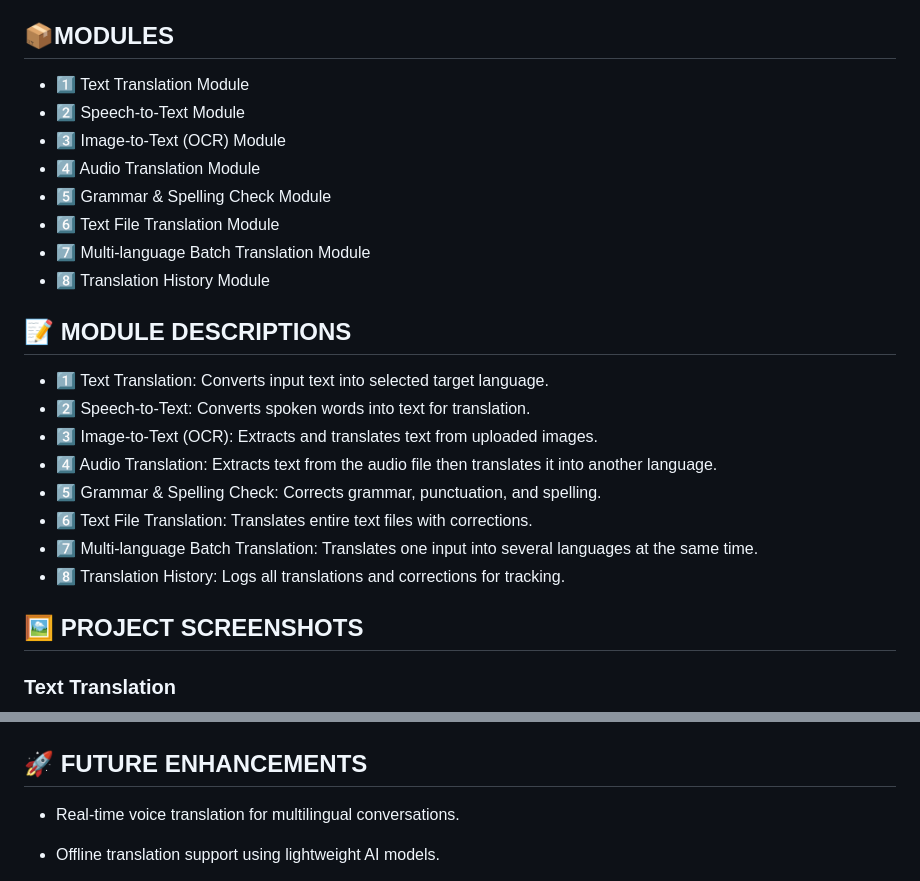
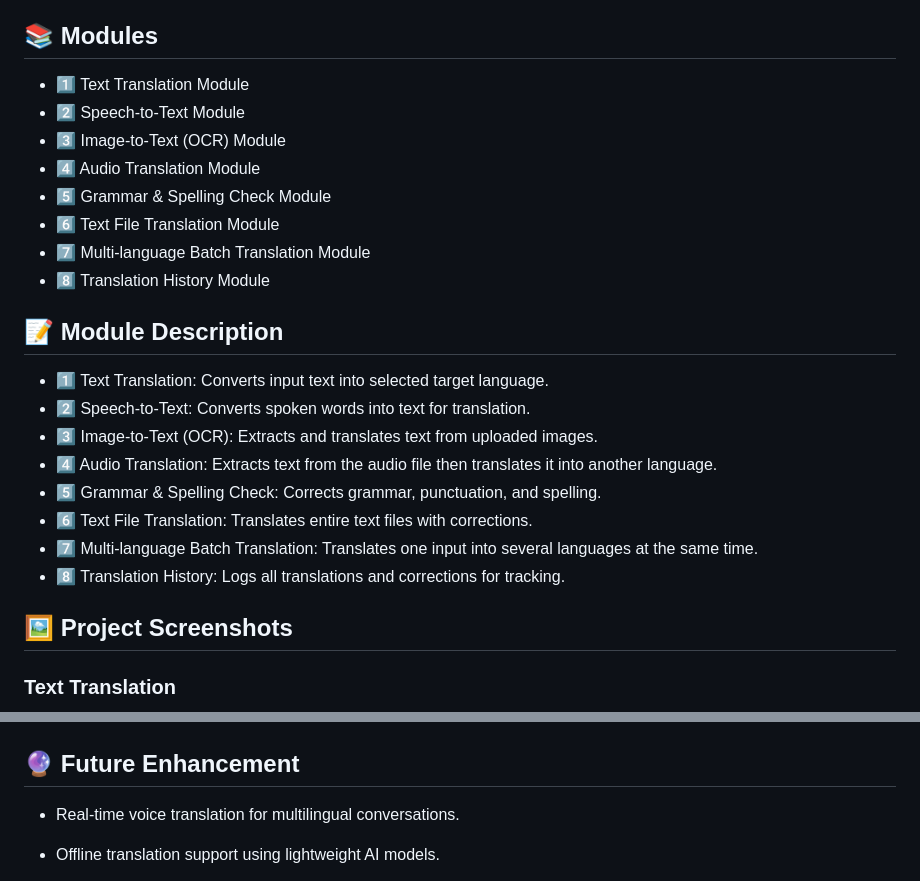
Before and after one commit to Abdul1103/AI-Based-Language-Translator, a Markdown page: README.md, 2 parts joined by grey strips. GitHub-like rendering.

```diff
--- a/README.md
+++ b/README.md
@@ -96,7 +95,7 @@ The AI-Based Language Translator facilitates the translation of multilingual tex
 - 🔤 pyspellchecker (Spell Correction)
 - 🔡 eng_to_ipa (Pronunciation Guide)
 
-## 📦MODULES
+## 📚 Modules
 
 - 1️⃣ Text Translation Module
 - 2️⃣ Speech-to-Text Module
@@ -107,7 +106,7 @@ The AI-Based Language Translator facilitates the translation of multilingual tex
 - 7️⃣ Multi-language Batch Translation Module
 - 8️⃣ Translation History Module
 
-## 📝 MODULE DESCRIPTIONS
+## 📝 Module Description
 
 - 1️⃣ Text Translation: Converts input text into selected target language.
 - 2️⃣ Speech-to-Text: Converts spoken words into text for translation.
@@ -118,7 +117,7 @@ The AI-Based Language Translator facilitates the translation of multilingual tex
 - 7️⃣ Multi-language Batch Translation: Translates one input into several languages at the same time.
 - 8️⃣ Translation History: Logs all translations and corrections for tracking.
 
-## 🖼️ PROJECT SCREENSHOTS
+## 🖼️ Project Screenshots
 
 ### Text Translation
 ![text](screenshots/text.png)
@@ -158,7 +157,7 @@ The AI-Based Language Translator facilitates the translation of multilingual tex
 ![App Interface](screenshots/translation_history.png)
 
 
-## 🚀 FUTURE ENHANCEMENTS
+## 🔮 Future Enhancement
 
 -  Real-time voice translation for multilingual conversations.
 
```
Also changed, not shown: other parts of README.md (+27 -28 lines).
